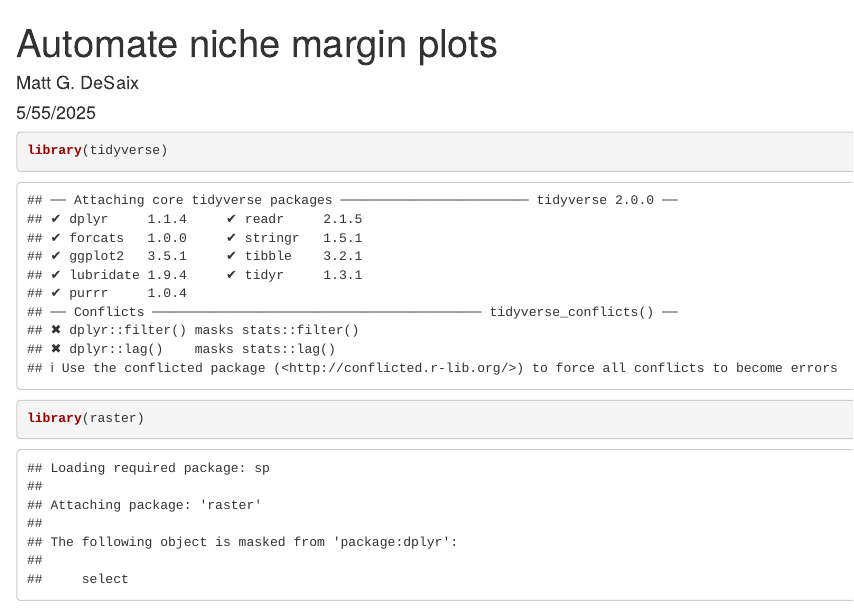
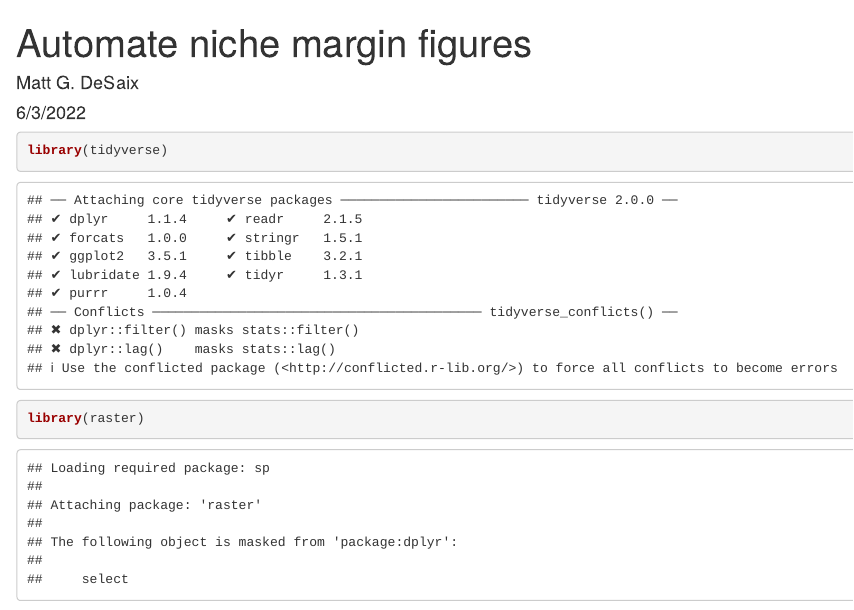
Before and after one commit to mgdesaix/bcrf-climate, an R Markdown document (08_NicheMarginIndex/r-scripts/automate-nmi-figures.Rmd): the page in a window 1100 px wide, from its top. Rendered offline with R 4.5, knitr and Pandoc, with nearby package versions; some code elsewhere in the file could not run offline.

Commit message:
updated some annotations

```diff
--- a/08_NicheMarginIndex/r-scripts/automate-nmi-figures.Rmd
+++ b/08_NicheMarginIndex/r-scripts/automate-nmi-figures.Rmd
@@ -1,7 +1,7 @@
 ---
-title: "Automate niche margin plots"
+title: "Automate niche margin figures"
 author: "Matt G. DeSaix"
-date: "5/55/2025"
+date: "6/3/2022"
 output: html_document
 ---
 
```
Also changed, not shown: 08_NicheMarginIndex/r-scripts/run-nmi-sites.Rmd (+2 -2 lines).
